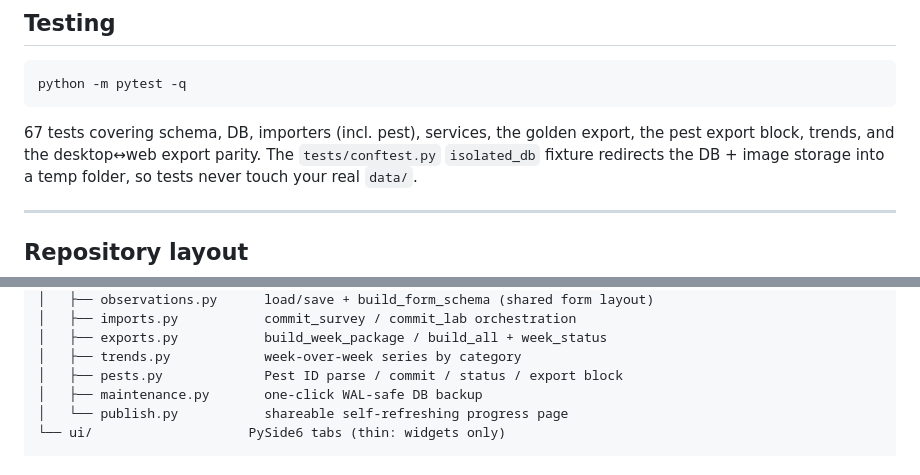
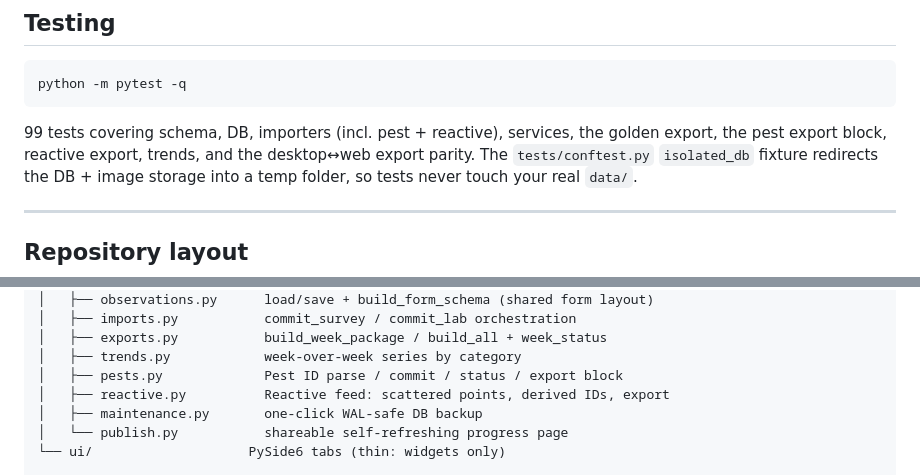
Before and after one commit to Dozer3530/Magpie, a Markdown page: README.md, 2 parts joined by grey strips. Drawn GitHub-style.

Commit message:
README: update test count to 99 and add reactive.py to repo layout
Co-Authored-By: Claude Sonnet 4.6 <noreply@anthropic.com>

````diff
--- a/README.md
+++ b/README.md
@@ -260,8 +260,9 @@ Adding a crop is a three-step drop-in — no Python changes outside the registry
 ```
 python -m pytest -q
 ```
-67 tests covering schema, DB, importers (incl. pest), services, the golden
-export, the pest export block, trends, and the desktop↔web export parity. The
+99 tests covering schema, DB, importers (incl. pest + reactive), services, the
+golden export, the pest export block, reactive export, trends, and the
+desktop↔web export parity. The
 `tests/conftest.py` `isolated_db` fixture redirects the DB + image storage into
 a temp folder, so tests never touch your real `data/`.
 
@@ -288,6 +289,7 @@ app/
 │   ├── exports.py           build_week_package / build_all + week_status
 │   ├── trends.py            week-over-week series by category
 │   ├── pests.py             Pest ID parse / commit / status / export block
+│   ├── reactive.py          Reactive feed: scattered points, derived IDs, export
 │   ├── maintenance.py       one-click WAL-safe DB backup
 │   └── publish.py           shareable self-refreshing progress page
 └── ui/                    PySide6 tabs (thin: widgets only)
````
